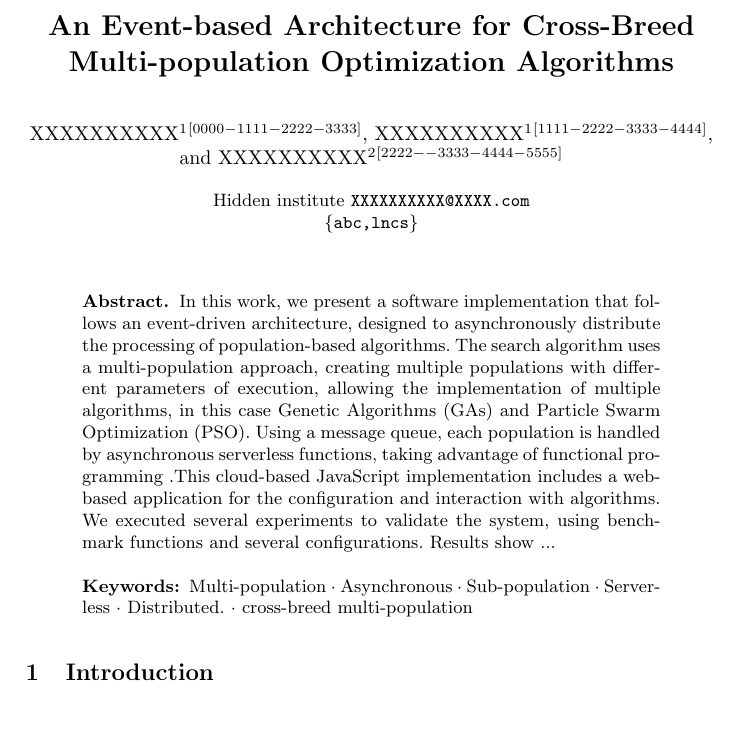
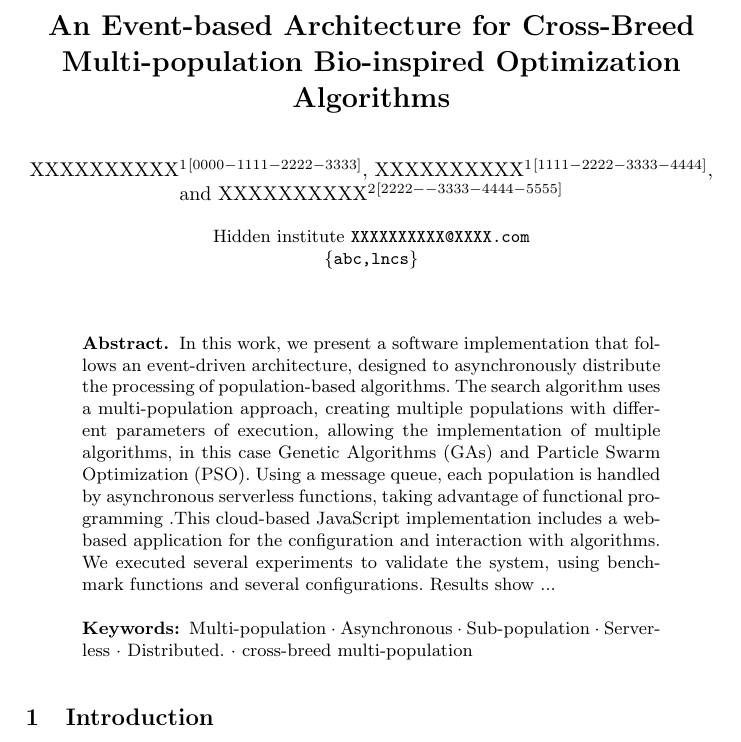
Before and after one commit to Erickvami/article-distributed-parallel, a LaTeX thesis (cross-breed.tex): part of page 1 of 13, cut so that both start at the same text. Compiled offline with pdfLaTeX.

Commit message:
Completes title, changes file name, closes #14

```diff
--- a/cross-breed.tex
+++ b/cross-breed.tex
@@ -11,7 +11,7 @@
 
 \begin{document}
 %
-\title{An Event-based Architecture for Cross-Breed Multi-population  Optimization Algorithms}
+\title{An Event-based Architecture for Cross-Breed Multi-population Bio-inspired Optimization Algorithms}
 %
 %\titlerunning{Abbreviated paper title}
 % If the paper title is too long for the running head, you can set
```
